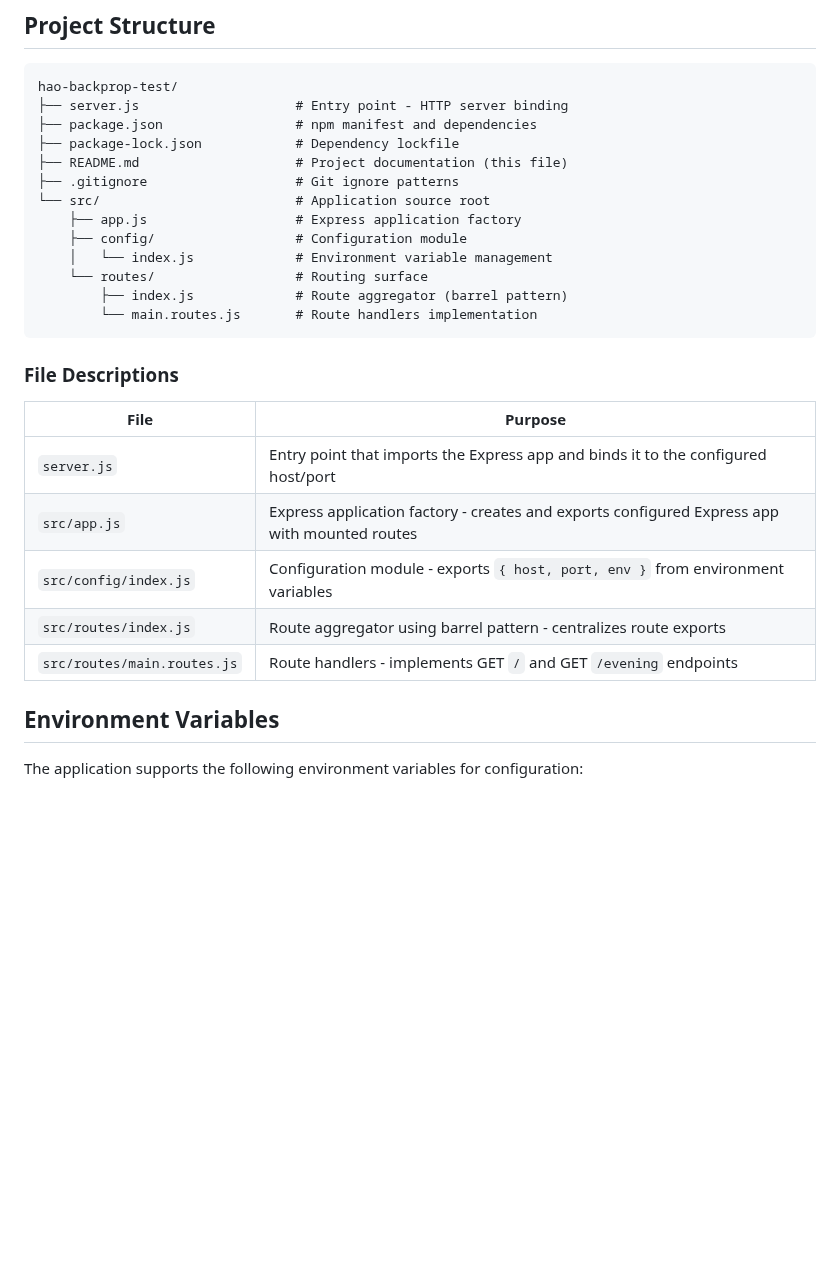
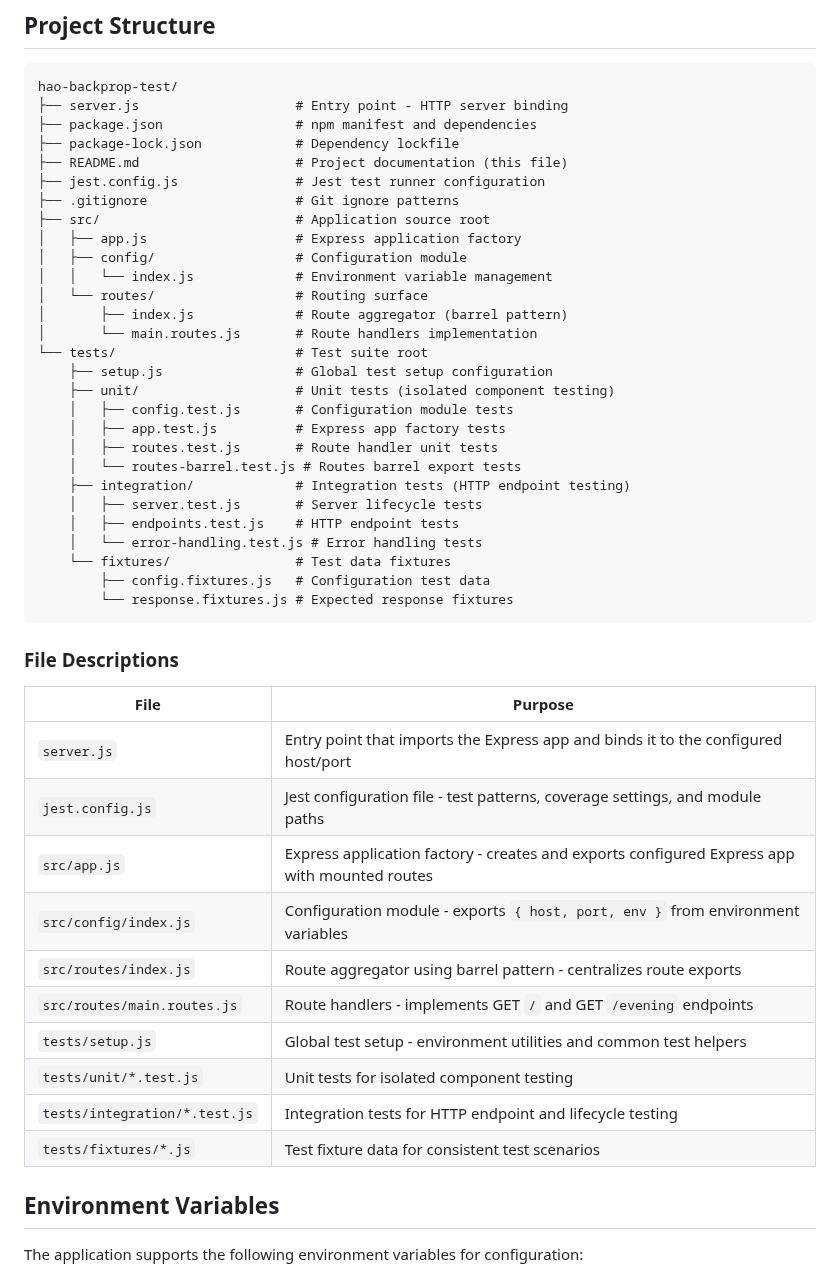
Before and after one commit to sudhanshu-spec/test-spec, a Markdown page: README.md, the part around one of its changes. Drawn GitHub-style; blank space fills up the shorter version.

````diff
--- a/README.md
+++ b/README.md
@@ -131,14 +131,29 @@ hao-backprop-test/
 ├── package.json                 # npm manifest and dependencies
 ├── package-lock.json            # Dependency lockfile
 ├── README.md                    # Project documentation (this file)
+├── jest.config.js               # Jest test runner configuration
 ├── .gitignore                   # Git ignore patterns
-└── src/                         # Application source root
-    ├── app.js                   # Express application factory
-    ├── config/                  # Configuration module
-    │   └── index.js             # Environment variable management
-    └── routes/                  # Routing surface
-        ├── index.js             # Route aggregator (barrel pattern)
-        └── main.routes.js       # Route handlers implementation
+├── src/                         # Application source root
+│   ├── app.js                   # Express application factory
+│   ├── config/                  # Configuration module
+│   │   └── index.js             # Environment variable management
+│   └── routes/                  # Routing surface
+│       ├── index.js             # Route aggregator (barrel pattern)
+│       └── main.routes.js       # Route handlers implementation
+└── tests/                       # Test suite root
+    ├── setup.js                 # Global test setup configuration
+    ├── unit/                    # Unit tests (isolated component testing)
+    │   ├── config.test.js       # Configuration module tests
+    │   ├── app.test.js          # Express app factory tests
+    │   ├── routes.test.js       # Route handler unit tests
+    │   └── routes-barrel.test.js # Routes barrel export tests
+    ├── integration/             # Integration tests (HTTP endpoint testing)
+    │   ├── server.test.js       # Server lifecycle tests
+    │   ├── endpoints.test.js    # HTTP endpoint tests
+    │   └── error-handling.test.js # Error handling tests
+    └── fixtures/                # Test data fixtures
+        ├── config.fixtures.js   # Configuration test data
+        └── response.fixtures.js # Expected response fixtures
 ```
 
 ### File Descriptions
@@ -146,10 +161,15 @@ hao-backprop-test/
 | File | Purpose |
 |------|---------|
 | `server.js` | Entry point that imports the Express app and binds it to the configured host/port |
+| `jest.config.js` | Jest configuration file - test patterns, coverage settings, and module paths |
 | `src/app.js` | Express application factory - creates and exports configured Express app with mounted routes |
 | `src/config/index.js` | Configuration module - exports `{ host, port, env }` from environment variables |
 | `src/routes/index.js` | Route aggregator using barrel pattern - centralizes route exports |
 | `src/routes/main.routes.js` | Route handlers - implements GET `/` and GET `/evening` endpoints |
+| `tests/setup.js` | Global test setup - environment utilities and common test helpers |
+| `tests/unit/*.test.js` | Unit tests for isolated component testing |
+| `tests/integration/*.test.js` | Integration tests for HTTP endpoint and lifecycle testing |
+| `tests/fixtures/*.js` | Test fixture data for consistent test scenarios |
 
 ## Environment Variables
 
````
Also changed, not shown: other parts of README.md (+105 -1 lines).
